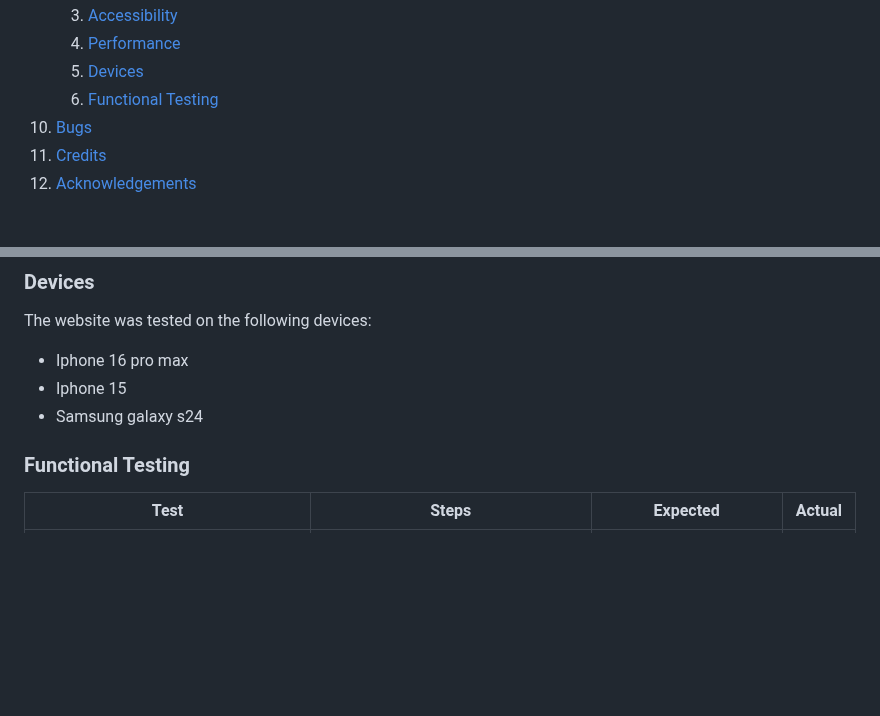
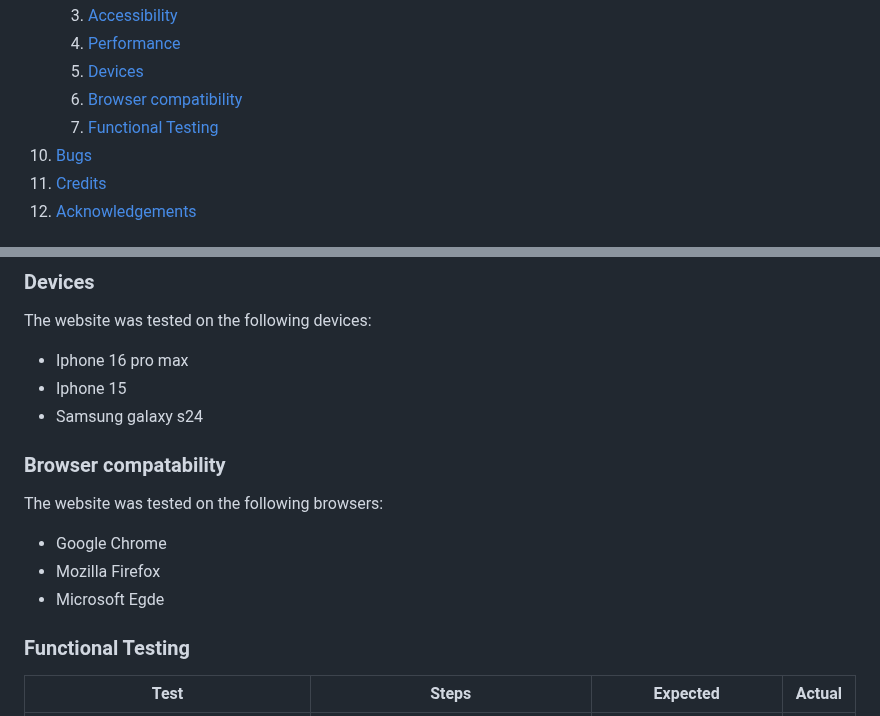
Before and after one commit to DanielE-J/Pancake-palace, a Markdown page: README.md, 2 parts joined by grey strips. Drawn GitHub-style; blank space fills up the shorter version.

Commit message:
Added browsers to readme

```diff
--- a/README.md
+++ b/README.md
@@ -34,7 +34,8 @@ Welcome to the Pancake Palace! The resturant with the best pancakes in Stockholm
     3. [Accessibility](#accessibility)
     4. [Performance](#performance)
     5. [Devices](#Devices)
-    6. [Functional Testing](#Functional-Testing)
+    6. [Browser compatibility](#browser-compatability)
+    7. [Functional Testing](#Functional-Testing)
 10. [Bugs](#Bugs)
 11. [Credits](#credits)
 12. [Acknowledgements](#acknowledgements)
@@ -248,6 +249,12 @@ The website was tested on the following devices:
 * Iphone 15
 * Samsung galaxy s24
 
+### Browser compatability
+The website was tested on the following browsers:
+- Google Chrome
+- Mozilla Firefox
+- Microsoft Egde
+
 
 ### Functional Testing
 
```
